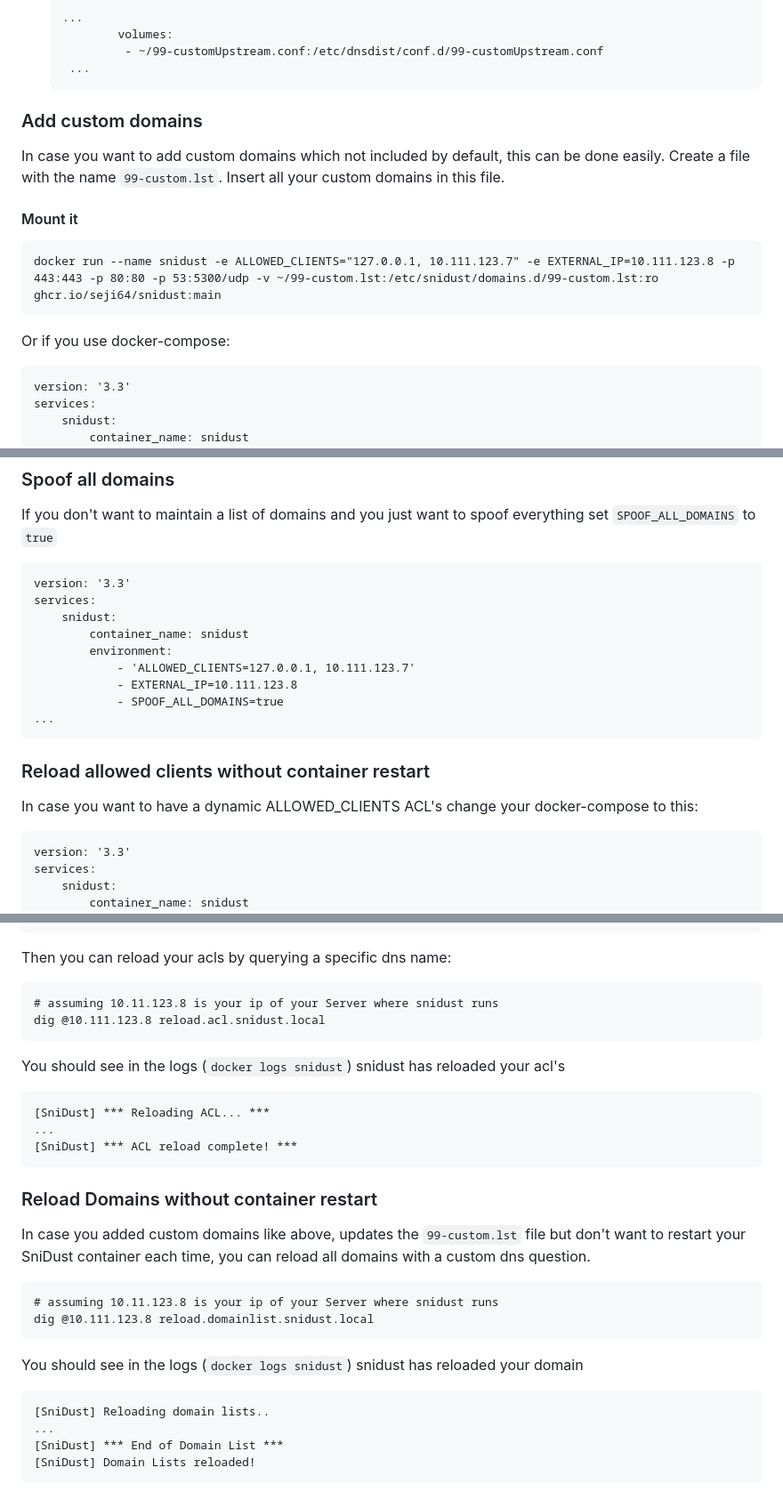
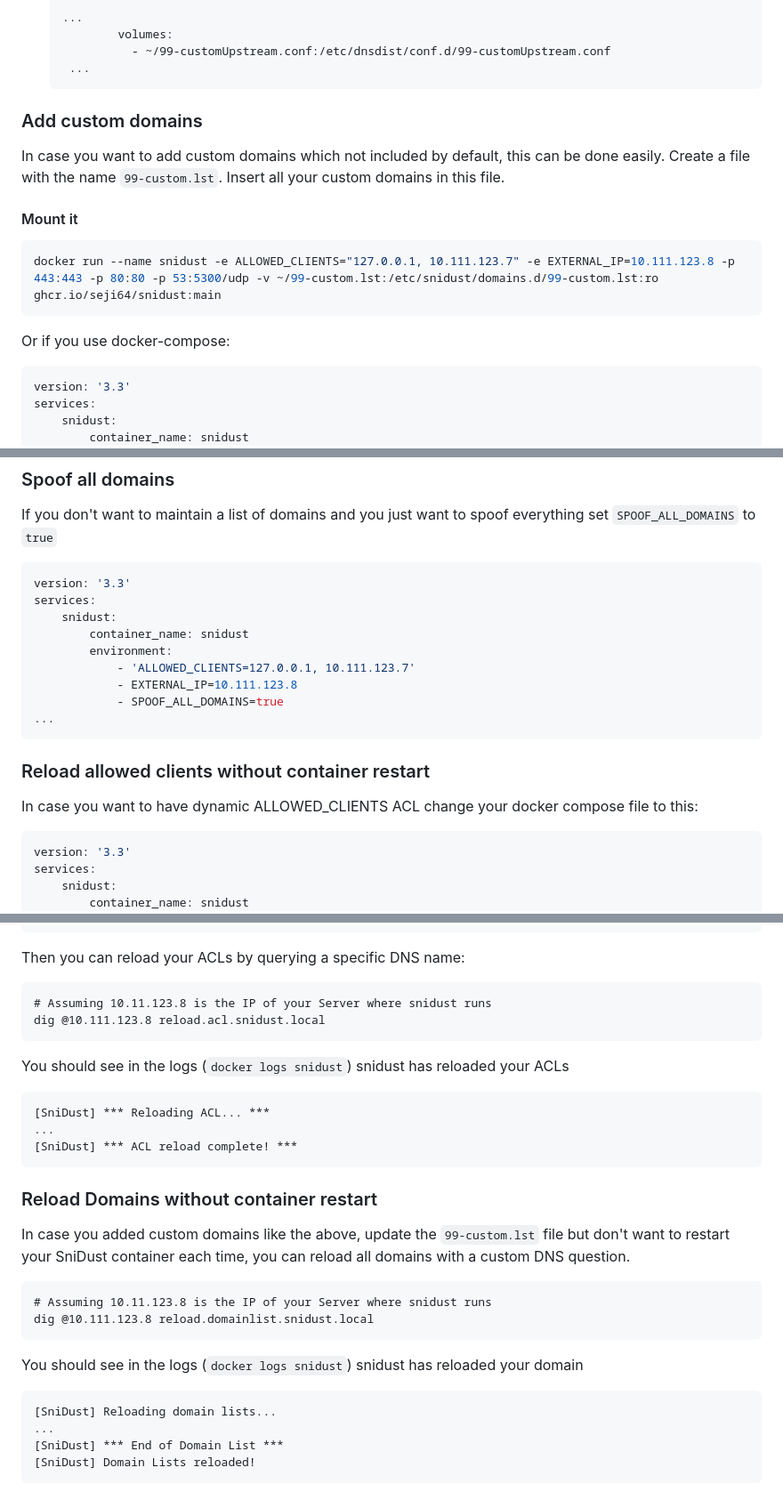
Before and after one commit to Seji64/SniDust, a Markdown page: README.md, 3 parts joined by grey strips. Shown: that part at 89% size. GitHub-like rendering.

````diff
--- a/README.md
+++ b/README.md
@@ -124,7 +124,7 @@ To use your own/custom upstream DNS Server you have to do the following:
    ```
    ...
            volumes:
-            - ~/99-customUpstream.conf:/etc/dnsdist/conf.d/99-customUpstream.conf
+             - ~/99-customUpstream.conf:/etc/dnsdist/conf.d/99-customUpstream.conf
     ...
    ```
 ### Add custom domains
@@ -134,13 +134,13 @@ Create a file with the name `99-custom.lst`. Insert all your custom domains in t
 
 #### Mount it
 
-```
+```bash
 docker run --name snidust -e ALLOWED_CLIENTS="127.0.0.1, 10.111.123.7" -e EXTERNAL_IP=10.111.123.8 -p 443:443 -p 80:80 -p 53:5300/udp -v ~/99-custom.lst:/etc/snidust/domains.d/99-custom.lst:ro ghcr.io/seji64/snidust:main
 ```
 
 Or if you use docker-compose:
 
-```
+```yaml
 version: '3.3'
 services:
     snidust:
@@ -161,7 +161,7 @@ services:
 
 If you don't want to maintain a list of domains and you just want to spoof everything set `SPOOF_ALL_DOMAINS` to `true`
 
-```
+```yaml
 version: '3.3'
 services:
     snidust:
@@ -175,9 +175,9 @@ services:
 
 ### Reload allowed clients without container restart
 
-In case you want to have a dynamic ALLOWED_CLIENTS ACL's change your docker-compose to this:
+In case you want to have dynamic ALLOWED_CLIENTS ACL change your docker compose file to this:
 
-```
+```yaml
 version: '3.3'
 services:
     snidust:
@@ -194,13 +194,13 @@ services:
         image: 'ghcr.io/seji64/snidust:main'
 ```
 
-Then you can reload your acls by querying a specific dns name:
+Then you can reload your ACLs by querying a specific DNS name:
 ```
-# assuming 10.11.123.8 is your ip of your Server where snidust runs
+# Assuming 10.11.123.8 is the IP of your Server where snidust runs
 dig @10.111.123.8 reload.acl.snidust.local
 ```
 
-You should see in the logs (`docker logs snidust`) snidust has reloaded your acl's
+You should see in the logs (`docker logs snidust`) snidust has reloaded your ACLs
 
 ```
 [SniDust] *** Reloading ACL... ***
@@ -210,17 +210,17 @@ You should see in the logs (`docker logs snidust`) snidust has reloaded your acl
 
 ### Reload Domains without container restart
 
-In case you added custom domains like above, updates the `99-custom.lst` file but don't want to restart your SniDust container each time, you can reload all domains with a custom dns question.
+In case you added custom domains like the above, update the `99-custom.lst` file but don't want to restart your SniDust container each time, you can reload all domains with a custom DNS question.
 
 ```
-# assuming 10.11.123.8 is your ip of your Server where snidust runs
+# Assuming 10.11.123.8 is the IP of your Server where snidust runs
 dig @10.111.123.8 reload.domainlist.snidust.local
 ```
 
 You should see in the logs (`docker logs snidust`) snidust has reloaded your domain
 
 ```
-[SniDust] Reloading domain lists..
+[SniDust] Reloading domain lists...
 ...
 [SniDust] *** End of Domain List ***
 [SniDust] Domain Lists reloaded!
````
Also changed, not shown: other parts of README.md (+18 -18 lines).
